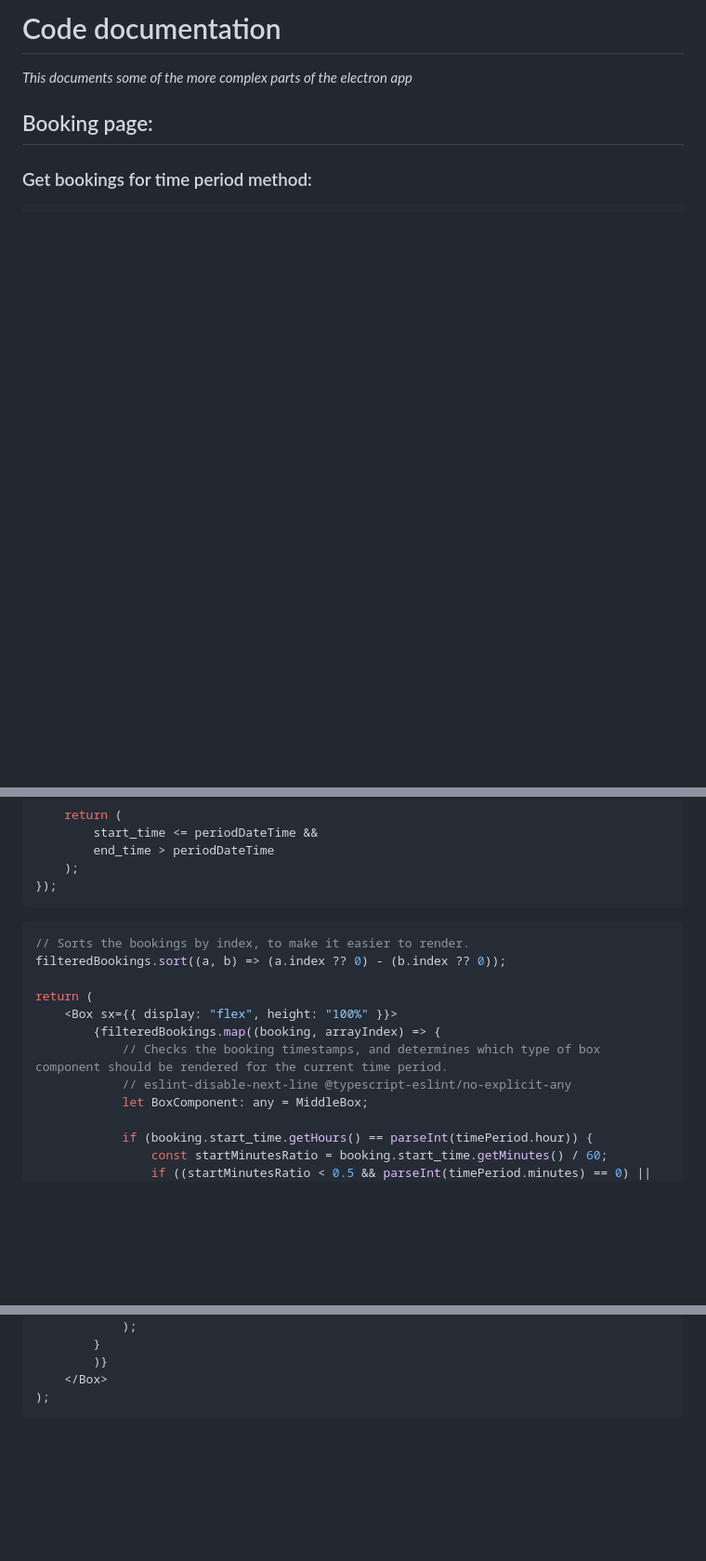
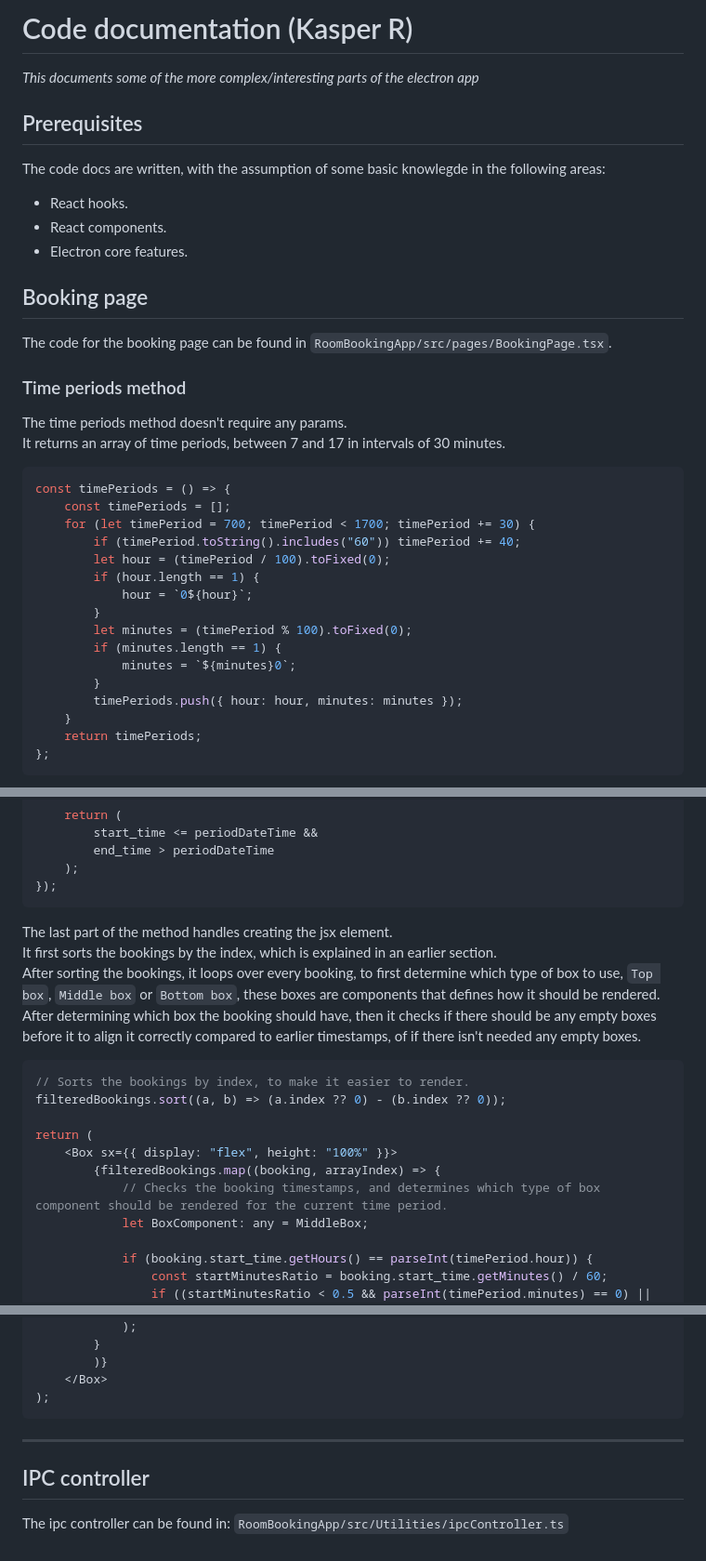
Before and after one commit to krc-coding/h5-lokale-booking, a Markdown page: Documentation/ElectronCodeDocumentation.md, 3 parts joined by grey strips. Shown at 93% size. Rendered like a GitHub page; blank space fills up the shorter version.

````diff
--- a/Documentation/ElectronCodeDocumentation.md
+++ b/Documentation/ElectronCodeDocumentation.md
@@ -1,10 +1,40 @@
-# Code documentation
+# Code documentation (Kasper R)
 
-*This documents some of the more complex parts of the electron app*
+*This documents some of the more complex/interesting parts of the electron app*
 
-## Booking page:
+## Prerequisites
 
+The code docs are written, with the assumption of some basic knowlegde in the following areas:
 
-### Get bookings for time period method:
+* React hooks.
+* React components.
+* Electron core features.
+
+## Booking page
+
+The code for the booking page can be found in `RoomBookingApp/src/pages/BookingPage.tsx`.
+
+### Time periods method
+
+The time periods method doesn't require any params.
+It returns an array of time periods, between 7 and 17 in intervals of 30 minutes.
 
 ```ts
+const timePeriods = () => {
+    const timePeriods = [];
+    for (let timePeriod = 700; timePeriod < 1700; timePeriod += 30) {
+        if (timePeriod.toString().includes("60")) timePeriod += 40;
+        let hour = (timePeriod / 100).toFixed(0);
+        if (hour.length == 1) {
+            hour = `0${hour}`;
+        }
+        let minutes = (timePeriod % 100).toFixed(0);
+        if (minutes.length == 1) {
+            minutes = `${minutes}0`;
+        }
+        timePeriods.push({ hour: hour, minutes: minutes });
+    }
+    return timePeriods;
+};
+```
+
@@ -36,6 +138,11 @@ const filteredBookings = bookings.filter((booking) => {
 });
 ```
 
+The last part of the method handles creating the jsx element.
+It first sorts the bookings by the index, which is explained in an earlier section.
+After sorting the bookings, it loops over every booking, to first determine which type of box to use, `Top box`, `Middle box` or `Bottom box`, these boxes are components that defines how it should be rendered.
+After determining which box the booking should have, then it checks if there should be any empty boxes before it to align it correctly compared to earlier timestamps, of if there isn't needed any empty boxes.
+
 ```ts
 // Sorts the bookings by index, to make it easier to render.
 filteredBookings.sort((a, b) => (a.index ?? 0) - (b.index ?? 0));
@@ -44,7 +151,6 @@ return (
     <Box sx={{ display: "flex", height: "100%" }}>
         {filteredBookings.map((booking, arrayIndex) => {
             // Checks the booking timestamps, and determines which type of box component should be rendered for the current time period.
-            // eslint-disable-next-line @typescript-eslint/no-explicit-any
             let BoxComponent: any = MiddleBox;
 
             if (booking.start_time.getHours() == parseInt(timePeriod.hour)) {
@@ -98,3 +204,9 @@ return (
     </Box>
 );
 ```
+
+---
+
+## IPC controller
+
+The ipc controller can be found in: `RoomBookingApp/src/Utilities/ipcController.ts`
````
Also changed, not shown: other parts of Documentation/ElectronCodeDocumentation.md (+73 -1 lines).
